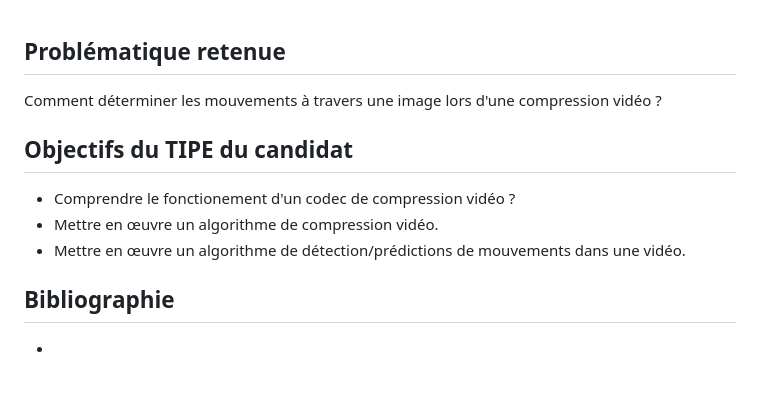
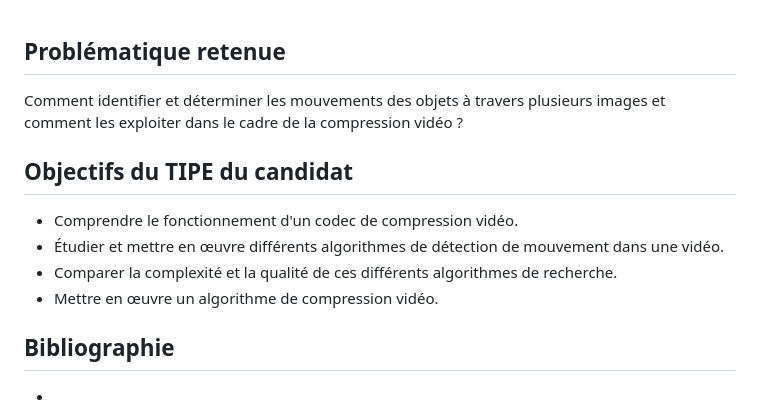
Before and after one commit to lasaladeetlevinaigre/CPGE, a Markdown page: TIPE/readme.md, the part around the change. GitHub-like rendering; blank space fills up the shorter version.

```diff
--- a/TIPE/readme.md
+++ b/TIPE/readme.md
@@ -61,13 +61,14 @@ Une autre approche de la compression video consiste à faire usage de la redonda
 
 
 ## Problématique retenue
-Comment déterminer les mouvements à travers une image lors d'une compression vidéo ?
+Comment identifier et déterminer les mouvements des objets à travers plusieurs images et comment les exploiter dans le cadre de la compression vidéo ?
 
 
 ## Objectifs du TIPE du candidat
-- Comprendre le fonctionement d'un codec de compression vidéo ?
+- Comprendre le fonctionnement d'un codec de compression vidéo.
+- Étudier et mettre en œuvre différents algorithmes de détection de mouvement dans une vidéo.
+- Comparer la complexité et la qualité de ces différents algorithmes de recherche.
 - Mettre en œuvre un algorithme de compression vidéo.
-- Mettre en œuvre un algorithme de détection/prédictions de mouvements dans une vidéo.
 
 
 ## Bibliographie
```
